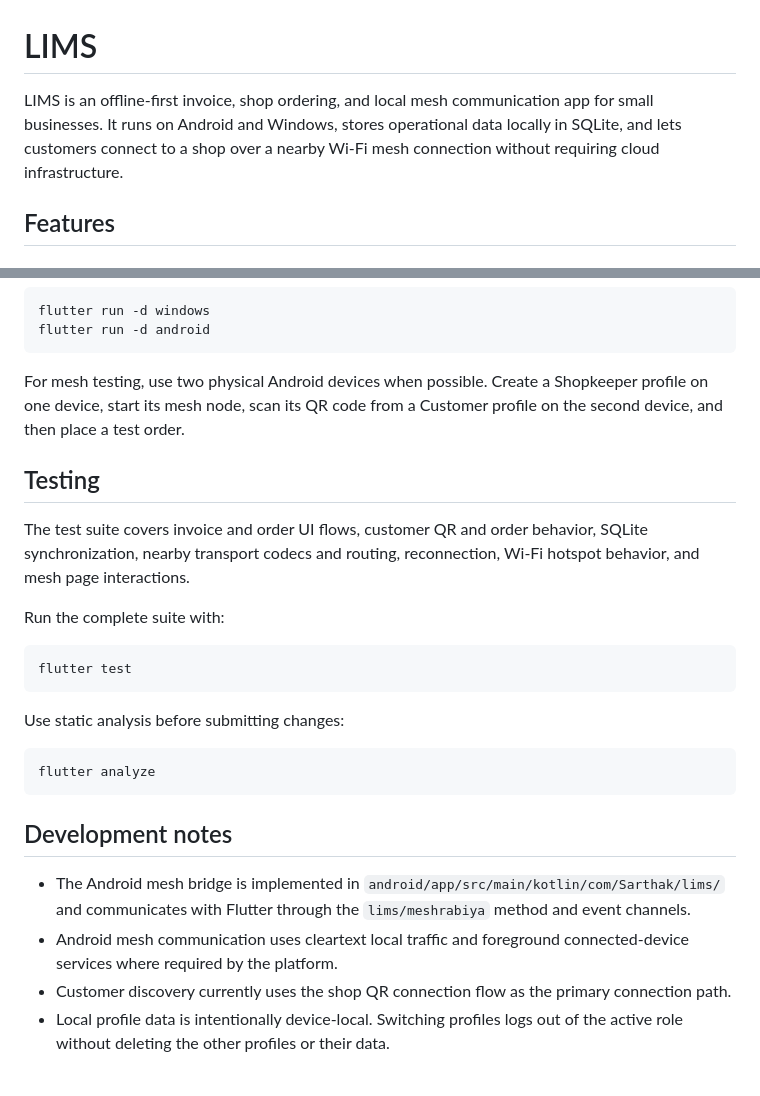
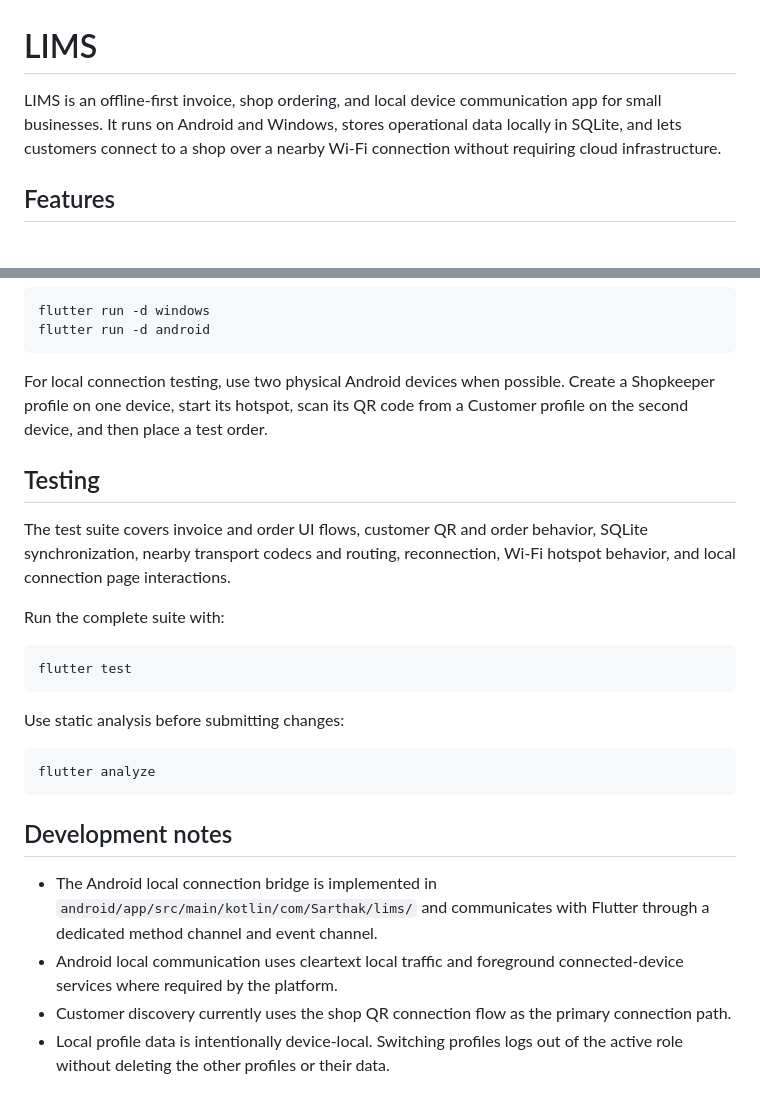
Before and after one commit to SarthakGupta2912/LIMS, a Markdown page: README.md, 2 parts joined by grey strips. GitHub-like rendering.

````diff
--- a/README.md
+++ b/README.md
@@ -1,6 +1,6 @@
 # LIMS
 
-LIMS is an offline-first invoice, shop ordering, and local mesh communication app for small businesses. It runs on Android and Windows, stores operational data locally in SQLite, and lets customers connect to a shop over a nearby Wi-Fi mesh connection without requiring cloud infrastructure.
+LIMS is an offline-first invoice, shop ordering, and local device communication app for small businesses. It runs on Android and Windows, stores operational data locally in SQLite, and lets customers connect to a shop over a nearby Wi-Fi connection without requiring cloud infrastructure.
 
 ## Features
 
@@ -98,11 +98,11 @@ flutter run -d windows
 flutter run -d android
 ```
 
-For mesh testing, use two physical Android devices when possible. Create a Shopkeeper profile on one device, start its mesh node, scan its QR code from a Customer profile on the second device, and then place a test order.
+For local connection testing, use two physical Android devices when possible. Create a Shopkeeper profile on one device, start its hotspot, scan its QR code from a Customer profile on the second device, and then place a test order.
 
 ## Testing
 
-The test suite covers invoice and order UI flows, customer QR and order behavior, SQLite synchronization, nearby transport codecs and routing, reconnection, Wi-Fi hotspot behavior, and mesh page interactions.
+The test suite covers invoice and order UI flows, customer QR and order behavior, SQLite synchronization, nearby transport codecs and routing, reconnection, Wi-Fi hotspot behavior, and local connection page interactions.
 
 Run the complete suite with:
 
@@ -118,8 +118,8 @@ flutter analyze
 
 ## Development notes
 
-- The Android mesh bridge is implemented in `android/app/src/main/kotlin/com/Sarthak/lims/` and communicates with Flutter through the `lims/meshrabiya` method and event channels.
-- Android mesh communication uses cleartext local traffic and foreground connected-device services where required by the platform.
+- The Android local connection bridge is implemented in `android/app/src/main/kotlin/com/Sarthak/lims/` and communicates with Flutter through a dedicated method channel and event channel.
+- Android local communication uses cleartext local traffic and foreground connected-device services where required by the platform.
 - Customer discovery currently uses the shop QR connection flow as the primary connection path.
 - Local profile data is intentionally device-local. Switching profiles logs out of the active role without deleting the other profiles or their data.
 
````
Also changed, not shown: other parts of README.md (+10 -10 lines).
